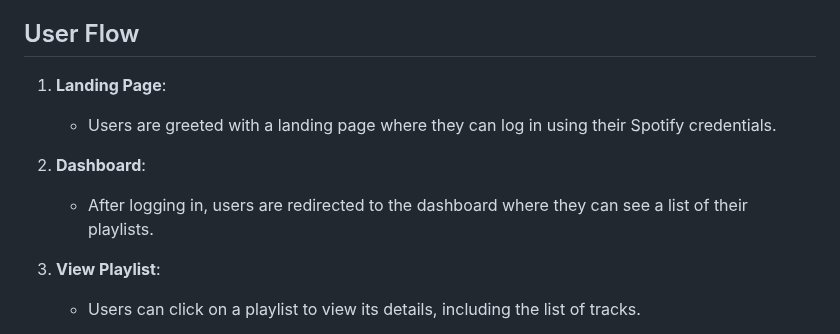
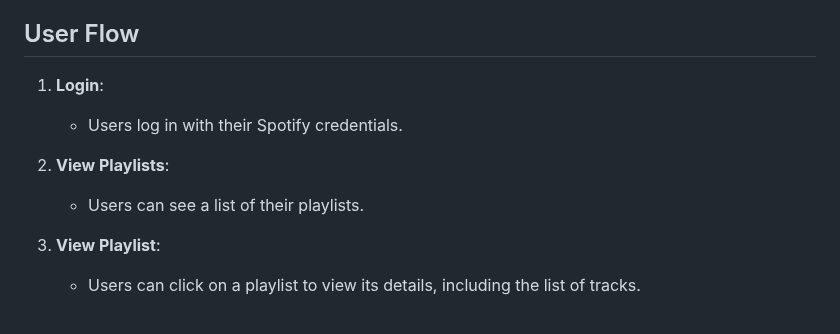
Before and after one commit to ericmoore0709/capstone_project_1, a Markdown page: README.md, the part around one of its changes. GitHub-like rendering.

```diff
--- a/README.md
+++ b/README.md
@@ -38,11 +38,11 @@ The Spotify Playlist Manager is a web application that integrates with the Spoti
 
 ## User Flow
 
-1. **Landing Page**:
-    - Users are greeted with a landing page where they can log in using their Spotify credentials.
+1. **Login**:
+    - Users log in with their Spotify credentials.
 
-2. **Dashboard**:
-    - After logging in, users are redirected to the dashboard where they can see a list of their playlists.
+2. **View Playlists**:
+    - Users can see a list of their playlists.
 
 3. **View Playlist**:
     - Users can click on a playlist to view its details, including the list of tracks.
```
Also changed, not shown: other parts of README.md (+63 -0 lines).
